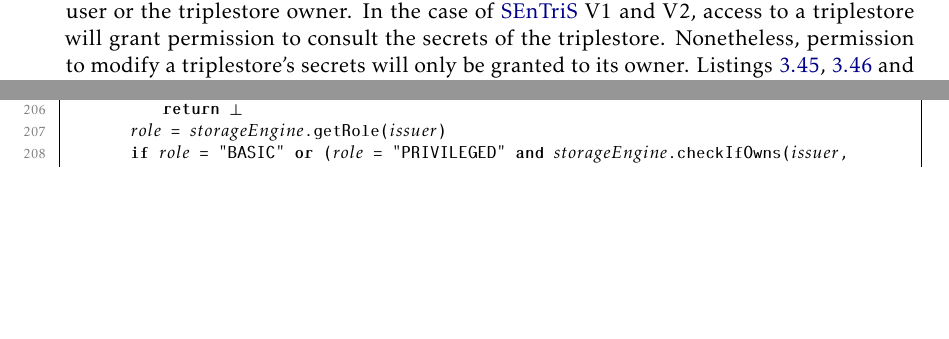
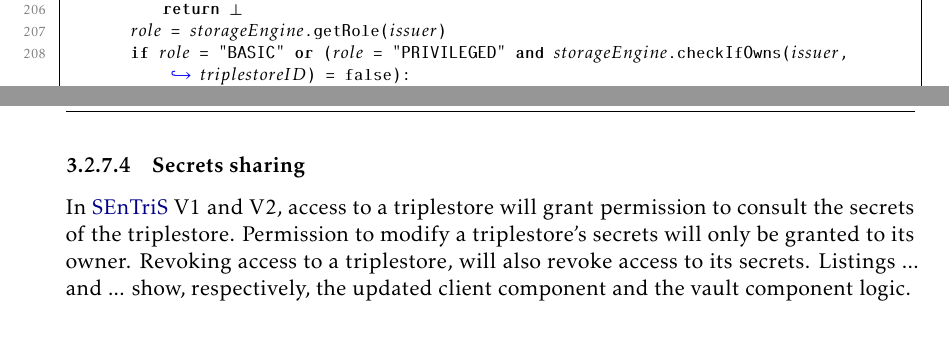
Before and after one commit to DCebola/SEnTriS, a LaTeX thesis (Dissertation/template.tex, which reads Dissertation/Chapters/chapter3/3-solution.tex): two parts of pages 124 and 129 of 147 before the commit and two parts of pages 129 and 131 of 147 after it, joined at a grey line, cut so that both start at the same text, the shorter picture padded with empty space. Compiled offline with pdfLaTeX.

Commit message:
Preparing secret sharing and role management

```diff
--- a/Dissertation/Chapters/chapter3/3-solution.tex
+++ b/Dissertation/Chapters/chapter3/3-solution.tex
@@ -769,13 +769,15 @@ The emission of locks and ephemeral access tokens is also scoped to the IAM prov
 
 \lstinputlisting[caption={ACL \& Access Tokens Data Storage}, label={iam-provider-storage-engine-acl}]{Code/chapter3/iam/iam-provider-storage-engine-acl.tex}
 
-\subsubsection{Creation and Sharing of Triplestores} Any privileged user can create new triplestores. Access to triplestores can either be given, requested or revoked. An access request will have to be processed manually by an admin user or the triplestore owner. In the case of \gls{SEnTriS} V1 and V2, access to a triplestore will grant permission to consult the secrets of the triplestore. Nonetheless, permission to modify a triplestore's secrets will only be granted to its owner. Listings \ref{iam-client-acl}, \ref{iam-provider-acl} and \ref{iam-provider-storage-engine-access} show the logic for triplestore access management.
+\subsubsection{Creation and Sharing of Triplestores} Any privileged user can create new triplestores. Access to triplestores can either be given, requested or revoked. An access request will have to be processed manually by an admin user or the triplestore owner. Listings \ref{iam-client-acl}, \ref{iam-provider-acl} and \ref{iam-provider-storage-engine-access} show the logic for triplestore access management.
 
 \lstinputlisting[caption={Access Management in Client}, label={iam-client-acl}]{Code/chapter3/iam/iam-client-acl.tex}
 
 \lstinputlisting[caption={Access Management in IAM Provider}, label={iam-provider-acl}]{Code/chapter3/iam/iam-provider-acl.tex}
 
 \lstinputlisting[caption={Storage of Access Requests}, label={iam-provider-storage-engine-access}]{Code/chapter3/iam/iam-provider-storage-engine-access.tex}
+
+\subsubsection{Secrets sharing} In \gls{SEnTriS} V1 and V2, access to a triplestore will grant permission to consult the secrets of the triplestore. Permission to modify a triplestore's secrets will only be granted to its owner. Revoking access to a triplestore, will also revoke access to its secrets. Listings ... and ... show, respectively, the updated client component and the vault component logic.
 
 \subsubsection{Management of Roles} To manage their roles, users can issue role upgrade and downgrade requests via the client. This will trigger the issuing of a role change request, which can either be processed manually, by an admin user, or automatically in case of a downgrade request. Listings ... and ... specify this logic.
 
```
Also changed, not shown: Dissertation/template.pdf.
